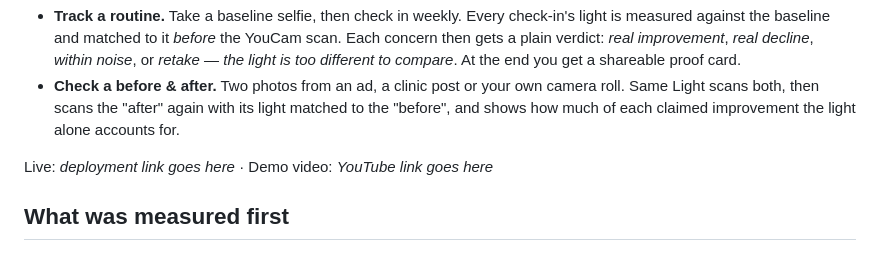
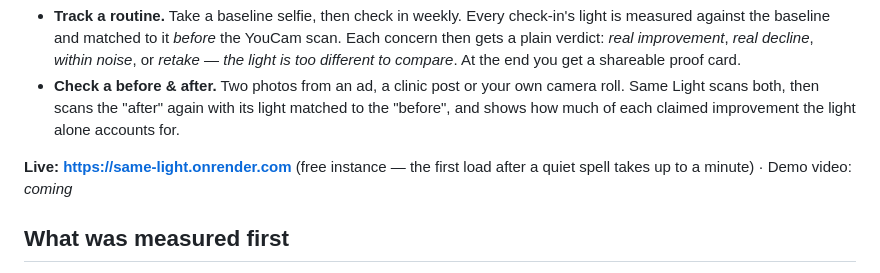
Before and after one commit to bisale24-ops/same-light, a Markdown page: README.md, the part around the change. Rendered like a GitHub page.

Commit message:
README: live link
Co-Authored-By: Claude Opus 5.5 <noreply@anthropic.com>

```diff
--- a/README.md
+++ b/README.md
@@ -14,7 +14,7 @@ far enough to invent a result. Same Light is the tool that follows from that:
   Light scans both, then scans the "after" again with its light matched to the "before", and shows
   how much of each claimed improvement the light alone accounts for.
 
-Live: _deployment link goes here_ · Demo video: _YouTube link goes here_
+**Live: https://same-light.onrender.com** (free instance — the first load after a quiet spell takes up to a minute) · Demo video: _coming_
 
 ## What was measured first
 
```
